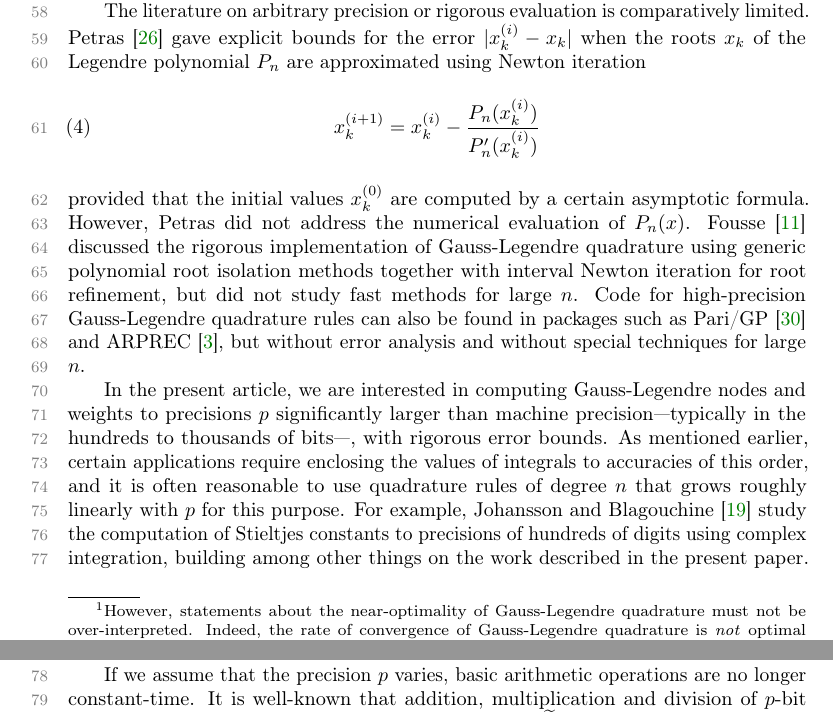
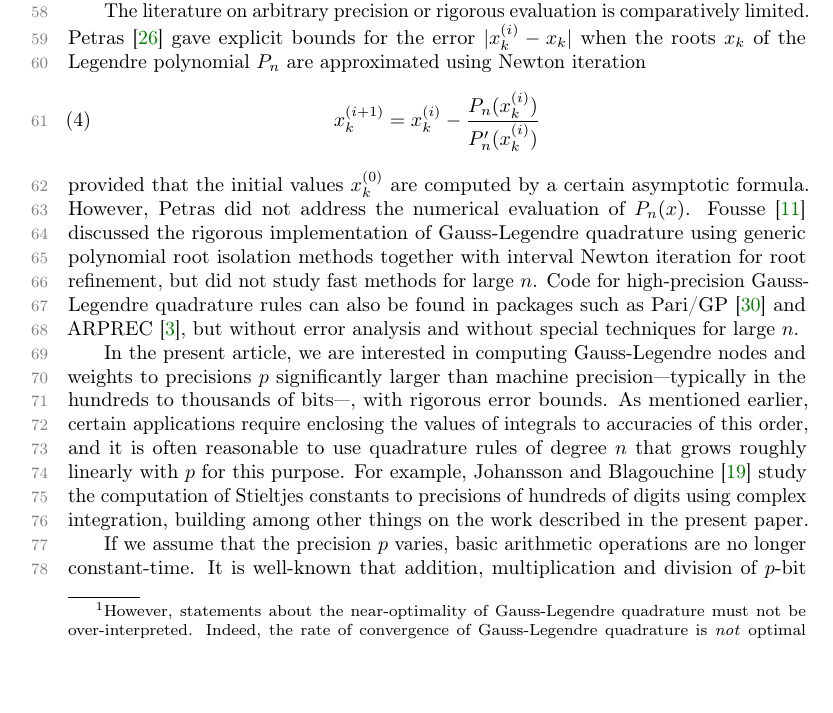
Before and after one commit to fredrik-johansson/legendrepaper, a LaTeX paper (legendre.tex): two parts of pages 2 and 3 of 23 before the commit and part of page 2 of 23 after it, the two joined at a grey line, cut so that both start at the same text, the shorter picture padded with empty space. Compiled offline with pdfLaTeX.

Commit message:
fix a bad line break

```diff
--- a/legendre.tex
+++ b/legendre.tex
@@ -181,7 +181,7 @@ but did not study fast methods for large $n$.
 Code for high-precision Gauss-Legendre quadrature rules can also be found
 in packages such as Pari/GP~\cite{PARI2}
 and ARPREC~\cite{bailey2002arprec}, but without error analysis
-and without special techniques for large $n$.
+and without special techniques for large~$n$.
 
 In the present article, we are interested in computing Gauss-Legendre
 nodes and weights to precisions~$p$ significantly larger than machine
```
